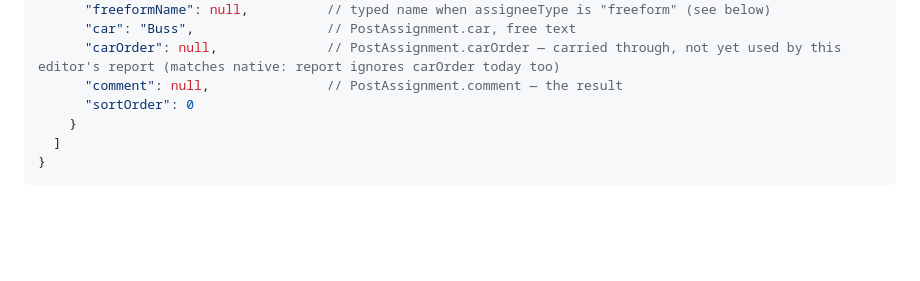
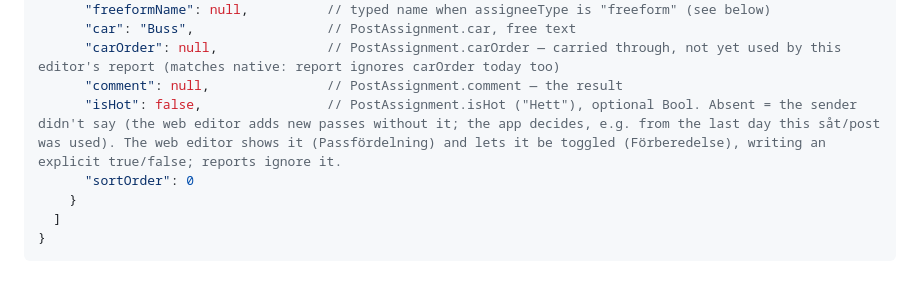
Before and after one commit to isail15/hunt-web, a Markdown page: SCHEMA.md, the part around the change. Rendered like a GitHub page; blank space fills up the shorter version.

Commit message:
SCHEMA: PostAssignment.isHot (Hett), valfritt fält

```diff
--- a/SCHEMA.md
+++ b/SCHEMA.md
@@ -112,6 +112,7 @@ check is what stops two editors from silently overwriting each other (see
       "car": "Buss",                 // PostAssignment.car, free text
       "carOrder": null,              // PostAssignment.carOrder — carried through, not yet used by this editor's report (matches native: report ignores carOrder today too)
       "comment": null,               // PostAssignment.comment — the result
+      "isHot": false,                // PostAssignment.isHot ("Hett"), optional Bool. Absent = the sender didn't say (the web editor adds new passes without it; the app decides, e.g. from the last day this såt/post was used). The web editor shows it (Passfördelning) and lets it be toggled (Förberedelse), writing an explicit true/false; reports ignore it.
       "sortOrder": 0
     }
   ]
```
